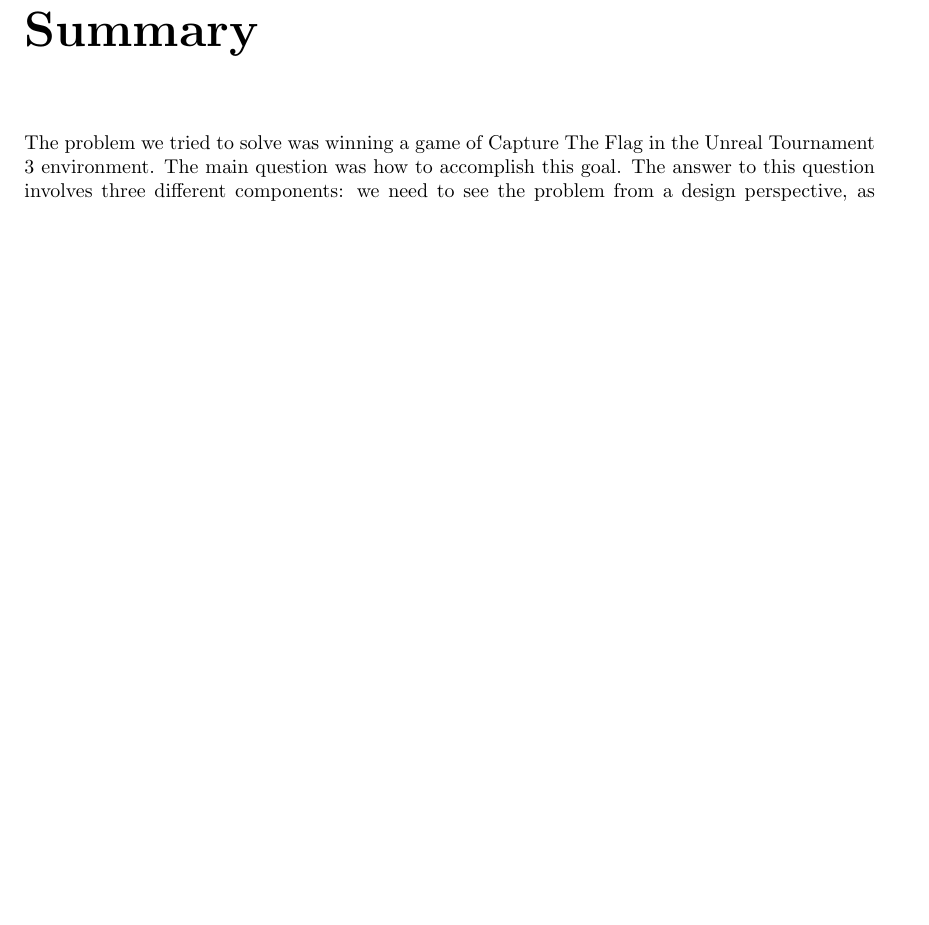
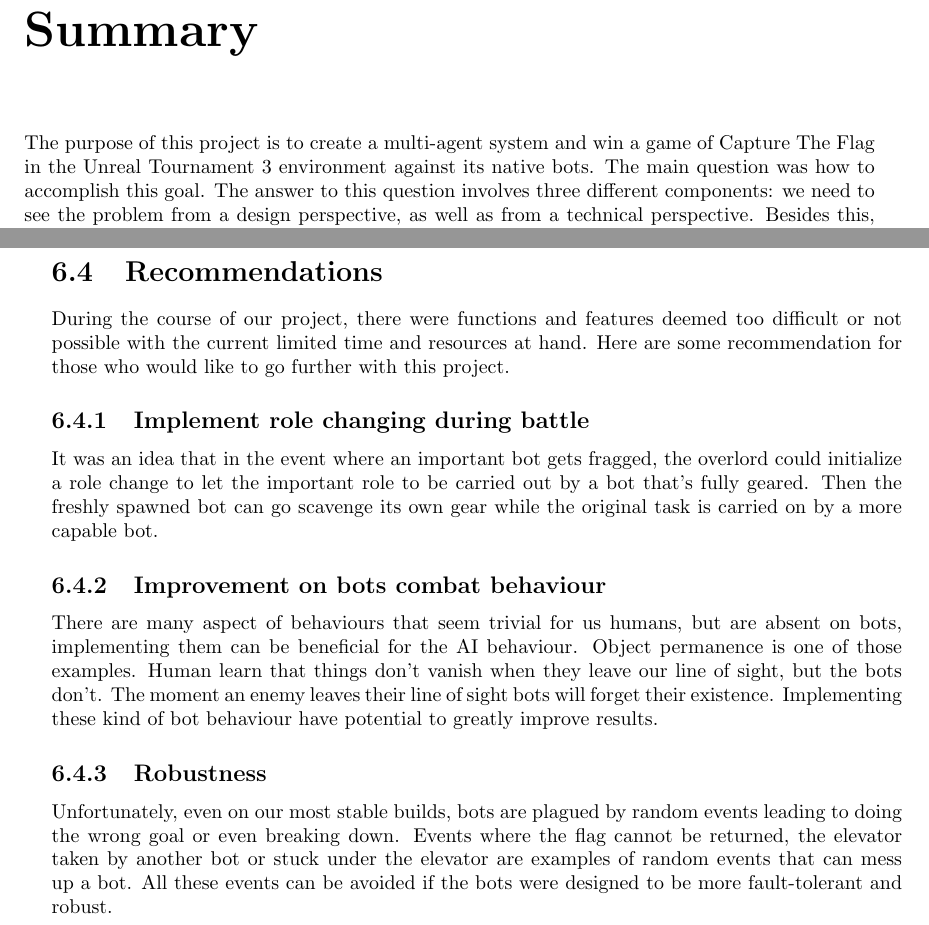
Before and after one commit to JoshCode-uni/MAS2015, a LaTeX thesis (report/MAS Report.tex, which reads report/contents/report/conclusions/conclusions.tex, report/contents/report/summary/summary.tex): part of page 7 of 25 before the commit and two parts of pages 7 and 20 of 25 after it, the two joined at a grey line, cut so that both start at the same text, the shorter picture padded with empty space. Compiled offline with pdfLaTeX.

Commit message:
Added recommendations, fixed few minor problems pointed out by Bob

```diff
--- a/report/contents/report/conclusions/conclusions.tex
+++ b/report/contents/report/conclusions/conclusions.tex
@@ -12,3 +12,15 @@ The code structure was initially calling a separate file for each class, which w
 During the making of the multi-agent system, the Sprint-strategy was used. This is a true and tested method, which has proven itself over time. During our project, we noticed that it was indeed a good way of managing a project.
 
 In conclusion, our project has succeeded in general by achieving the objective of defeating the native bots using the above strategy. Of course, there is always room for improvement. We would advise other people to experiment with other role distributions, be it by varying their quantities, or by introducing completely new forms of behaviour. It would also be interesting to make the bots aware of their surroundings on a smaller level, making sure they can hide in corners or duck behind walls for example. This would resemble "true" intelligence.
+\pagebreak
+\section{Recommendations}
+During the course of our project, there were functions and features deemed too difficult or not possible with the current limited time and resources at hand. Here are some recommendation for those who would like to go further with this project.
+
+\subsection{Implement role changing during battle}
+It was an idea that in the event where an important bot gets fragged, the overlord could initialize a role change to let the important role to be carried out by a bot that’s fully geared. Then the freshly spawned bot can go scavenge its own gear while the original task is carried on by a more capable bot.
+
+\subsection{Improvement on bots combat behaviour}
+There are many aspect of behaviours that seem trivial for us humans, but are absent on bots, implementing them can be beneficial for the AI behaviour. Object permanence is one of those examples. Human learn that things don’t vanish when they leave our line of sight, but the bots don’t. The moment an enemy leaves their line of sight bots will forget their existence. Implementing these kind of bot behaviour have potential to greatly improve results.
+
+\subsection{Robustness}
+Unfortunately, even on our most stable builds, bots are plagued by random events leading to doing the wrong goal or even breaking down. Events where the flag cannot be returned, the elevator taken by another bot or stuck under the elevator are examples of random events that can mess up a bot. All these events can be avoided if the bots were designed to be more fault-tolerant and robust.
--- a/report/contents/report/summary/summary.tex
+++ b/report/contents/report/summary/summary.tex
@@ -1,6 +1,6 @@
 \addcontentsline{toc}{chapter}{Summary}
 \chapter*{Summary}
-The problem we tried to solve was winning a game of Capture The Flag in the Unreal Tournament 3 environment. The main question was how to accomplish this goal. The answer to this question involves three different components: we need to see the problem from a design perspective, as well as from a technical perspective. Besides this, we also need to address solve bugs and prevent erroneous behaviour. \\
+The purpose of this project is to create a multi-agent system and win a game of Capture The Flag in the Unreal Tournament 3 environment against its native bots. The main question was how to accomplish this goal. The answer to this question involves three different components: we need to see the problem from a design perspective, as well as from a technical perspective. Besides this, we also need to address solve bugs and prevent erroneous behaviour. \\
 
 In order to claim victory against our opponents, we designed three distinct roles. One bot in our multi-agent system is the Flag Carrier. This bot tries to take the enemy flag and return it to our own base. Another bot will have the role of Flag Defender. That bot will stay at our own base in order to protect our flag from enemy bots. Last but not least, our team consists of two Roamers. Their job is improve themselves by collecting the best weapons and armour, as well as assisting the Flag Carrier and Flag Defender with their tasks. We also make use of an Overlord, which allows us to communicate efficiently in the team. Furthermore, we make our bots prefer certain weapons based at the distance to the, in order to take them down efficiently. \\
 
```
Also changed, not shown: report/contents/report/design/design.tex (+4 -4 lines), report/contents/report/preface/preface.tex (+1 -1 lines), report/contents/report/conclusions/conclusions.tex (4 more changed lines).
